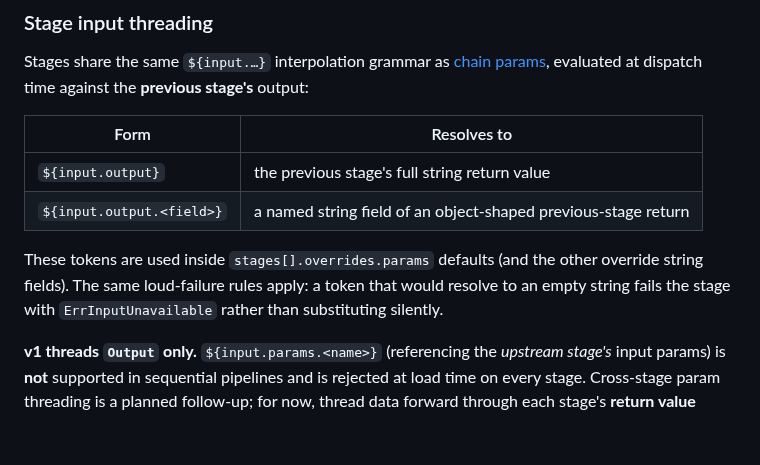
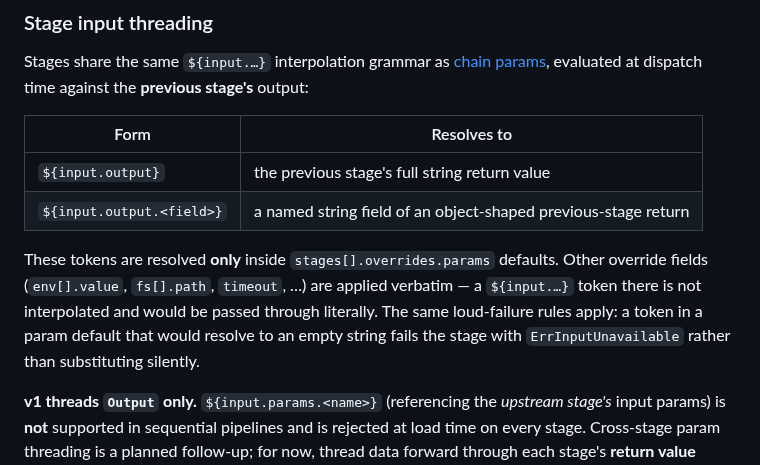
Before and after one commit to dicode-ayo/dicode-core, a Markdown page: docs/concepts/task-format.md, the part around the change. GitHub-like rendering; blank space fills up the shorter version.

Commit message:
docs: ${input.*} resolves in stage param defaults only (review parity with dicode-site)
Co-Authored-By: Claude Opus 4.7 (1M context) <noreply@anthropic.com>

```diff
--- a/docs/concepts/task-format.md
+++ b/docs/concepts/task-format.md
@@ -379,10 +379,12 @@ time against the **previous stage's** output:
 | `${input.output}` | the previous stage's full string return value |
 | `${input.output.<field>}` | a named string field of an object-shaped previous-stage return |
 
-These tokens are used inside `stages[].overrides.params` defaults (and
-the other override string fields). The same loud-failure rules apply: a
-token that would resolve to an empty string fails the stage with
-`ErrInputUnavailable` rather than substituting silently.
+These tokens are resolved **only** inside `stages[].overrides.params`
+defaults. Other override fields (`env[].value`, `fs[].path`, `timeout`,
+…) are applied verbatim — a `${input.…}` token there is not interpolated
+and would be passed through literally. The same loud-failure rules apply:
+a token in a param default that would resolve to an empty string fails
+the stage with `ErrInputUnavailable` rather than substituting silently.
 
 **v1 threads `Output` only.** `${input.params.<name>}` (referencing the
 *upstream stage's* input params) is **not** supported in sequential
```
